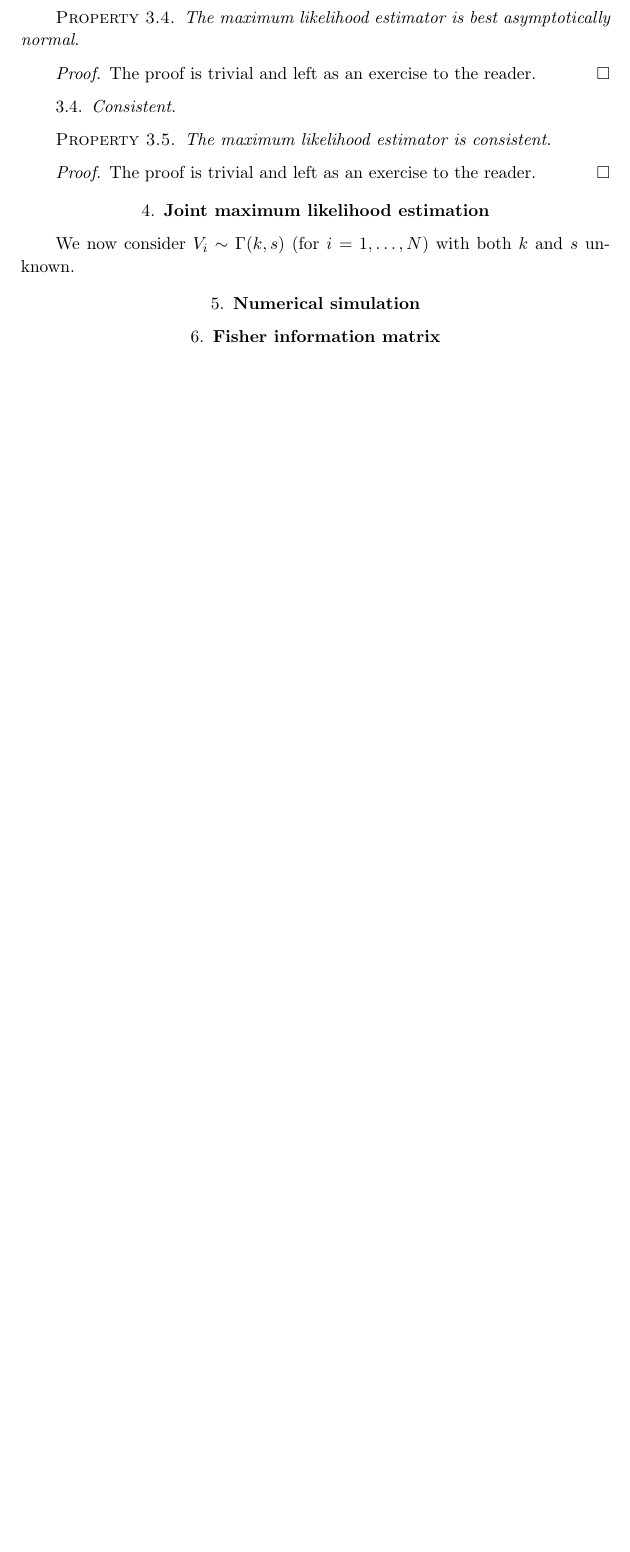
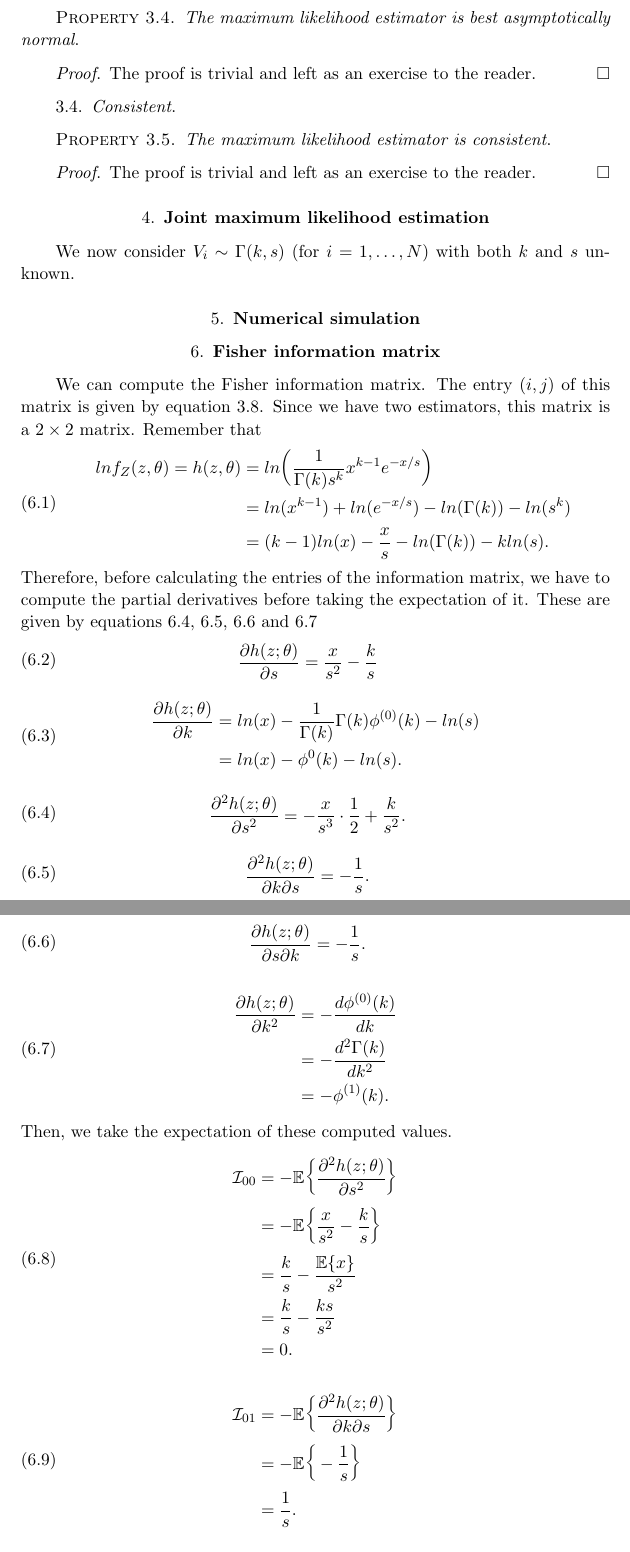
Before and after one commit to Peiffap/linma1731-project, a LaTeX document (report/report-linma1731-project.tex): part of page 5 of 5 before the commit and two parts of pages 5 and 6 of 7 after it, the two joined at a grey line, cut so that both start at the same text, the shorter picture padded with empty space. Compiled offline with pdfLaTeX.

Commit message:
fisher information matrix

```diff
--- a/report/report-linma1731-project.tex
+++ b/report/report-linma1731-project.tex
@@ -264,3 +265,67 @@ The maximum likelihood estimator derived in \eqref{eq:mlestimator} is efficient.
 We now consider \(V_i \sim \Gamma(k, s)\) (for \(i = 1,\ldots,N)\) with both \(k\) and \(s\) unknown.
 \section{Numerical simulation}
 \section{Fisher information matrix}
+We can compute the Fisher information matrix. The entry $(i,j)$ of this matrix is given by equation \ref{information_matrix}. Since we have two estimators, this matrix is a $2\times 2$ matrix. Remember that
+\begin{equation}
+	\begin{aligned}
+	lnf_Z(z,\theta) = h(z,\theta) & = ln\bigg( \frac{1}{\Gamma(k)s^k}x^{k-1}e^{-x/s} \bigg)\\
+						   & = ln(x^{k-1}) + ln(e^{-x/s}) - ln(\Gamma(k)) - ln(s^k)\\
+						   & = (k-1)ln(x) - \frac{x}{s} - ln(\Gamma(k)) - kln(s).
+	\end{aligned}
+\end{equation}
+Therefore, before calculating the entries of the information matrix, we have to compute the partial derivatives before taking the expectation of it. These are given by equations \ref{00}, \ref{01}, \ref{10} and \ref{11}
+\begin{equation}
+	\begin{aligned}
+	\frac{\partial h(z;\theta)}{\partial s} & = \frac{x}{s^2} - \frac{k}{s}
+	\end{aligned}
+\end{equation}
+\begin{equation}
+	\begin{aligned}
+	\frac{\partial h(z;\theta)}{\partial k} & = ln(x) - \frac{1}{\Gamma(k)}\Gamma(k)\phi^{(0)}(k) - ln(s)\\
+														  & = ln(x) - \phi^{0}(k) - ln(s).
+	\end{aligned}
+\end{equation}
+\begin{equation}
+	\begin{aligned}
+	\frac{\partial^2h(z;\theta)}{\partial s^2} & = -\frac{x}{s^3}\cdot\frac{1}{2} + \frac{k}{s^2}.
+	\end{aligned}
+	\label{00}
+\end{equation}
+\begin{equation}
+	\begin{aligned}
+	\frac{\partial^2 h(z;\theta)}{\partial k \partial s} & = -\frac{1}{s}.
+	\end{aligned}
+	\label{01}
+\end{equation}
+\begin{equation}
+	\begin{aligned}
+	\frac{\partial h(z; \theta)}{\partial s \partial k} & = -\frac{1}{s}.
+	\end{aligned}
+	\label{10}
+\end{equation}
+\begin{equation}
+	\begin{aligned}
+	\frac{\partial h(z; \theta)}{\partial k^2} & = -\frac{d\phi^{(0)}(k)}{dk}\\
+															   & = -\frac{d^2\Gamma(k)}{dk^2}\\
+															   & = -\phi^{(1)}(k).
+	\end{aligned}
+	\label{11}
+\end{equation}
+Then, we take the expectation of these computed values.
+\begin{equation}
+	\begin{aligned}
+	\fisher_{00} & = -\mathbb{E}\bigg\{ \frac{\partial^2 h(z;\theta)}{\partial s^2} \bigg\}\\
+					   & = -\mathbb{E}\bigg\{ \frac{x}{s^2} - \frac{k}{s} \bigg\}\\
+					   & = \frac{k}{s} - \frac{\mathbb{E}\{ x \}}{s^2}\\
+					   & = \frac{k}{s} - \frac{ks}{s^2}\\
+					   & = 0.
+	\end{aligned}
+\end{equation}
+\begin{equation}
+	\begin{aligned}
+	\fisher_{01} & = -\mathbb{E}\bigg\{ \frac{\partial^2 h(z;\theta)}{\partial k\partial s} \bigg\}\\
+					  & = -\mathbb{E}\bigg\{ -\frac{1}{s} \bigg\}\\
+					  & = \frac{1}{s}.
+	\end{aligned}
+\end{equation}
+\begin{equation}
```
Also changed, not shown: report/report-linma1731-project.pdf, report/report-linma1731-project.tex (17 more changed lines).
